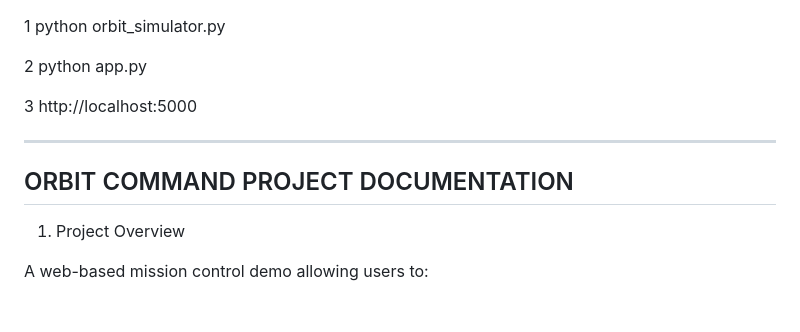
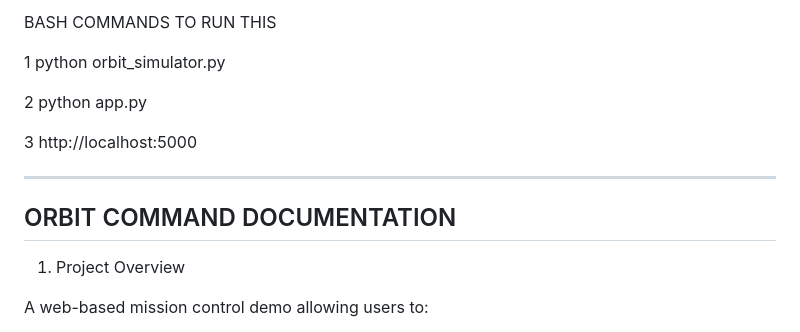
Before and after one commit to babak-tafreshi/openmct_MIMS, a Markdown page: orbit-command/README.MD, the part around the change. Rendered like a GitHub page.

```diff
--- a/orbit-command/README.MD
+++ b/orbit-command/README.MD
@@ -1,3 +1,5 @@
+BASH COMMANDS TO RUN THIS
+
 1
 python orbit_simulator.py
 
@@ -8,7 +10,7 @@ python app.py
 http://localhost:5000
 
 --------------------------------------------------------------------
-ORBIT COMMAND PROJECT DOCUMENTATION
+ORBIT COMMAND DOCUMENTATION
 --------------------------------------------------------------------
 
 1. Project Overview
```
